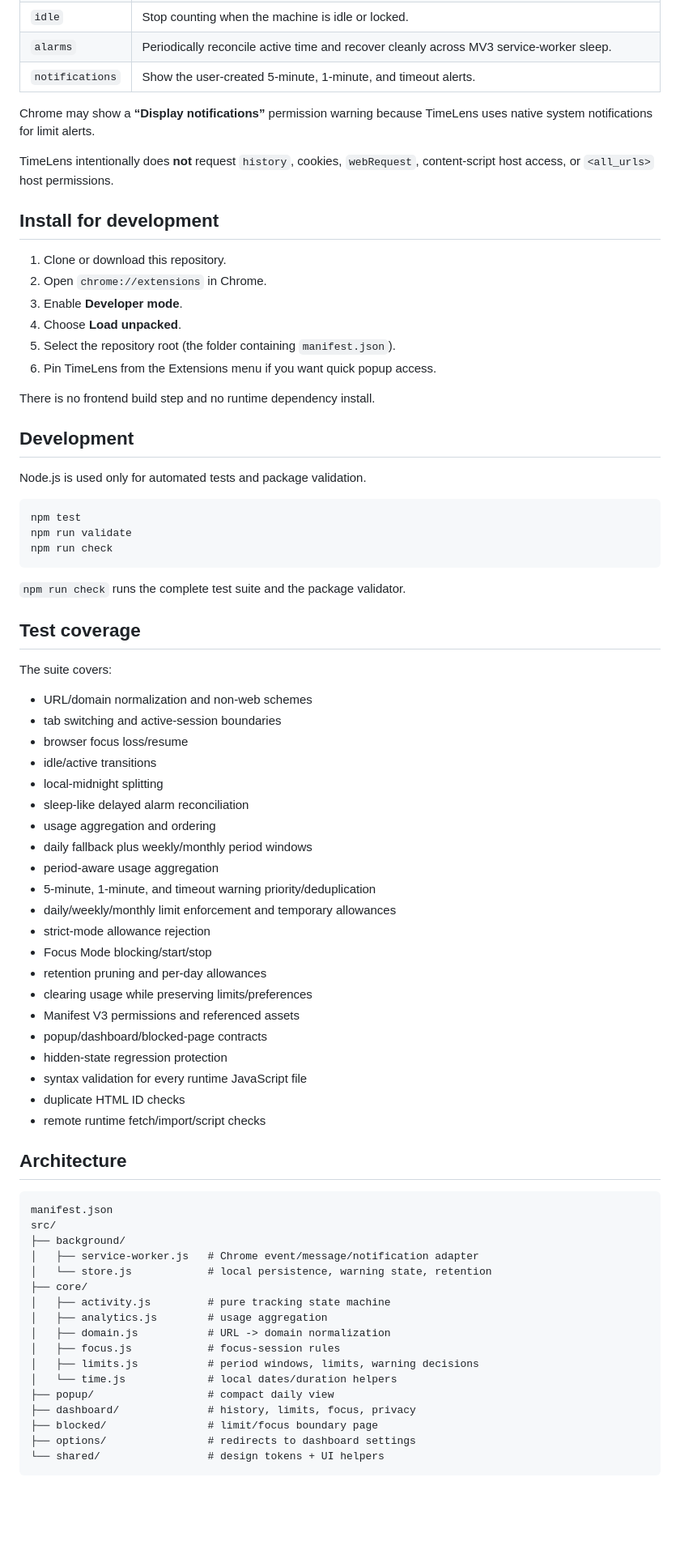
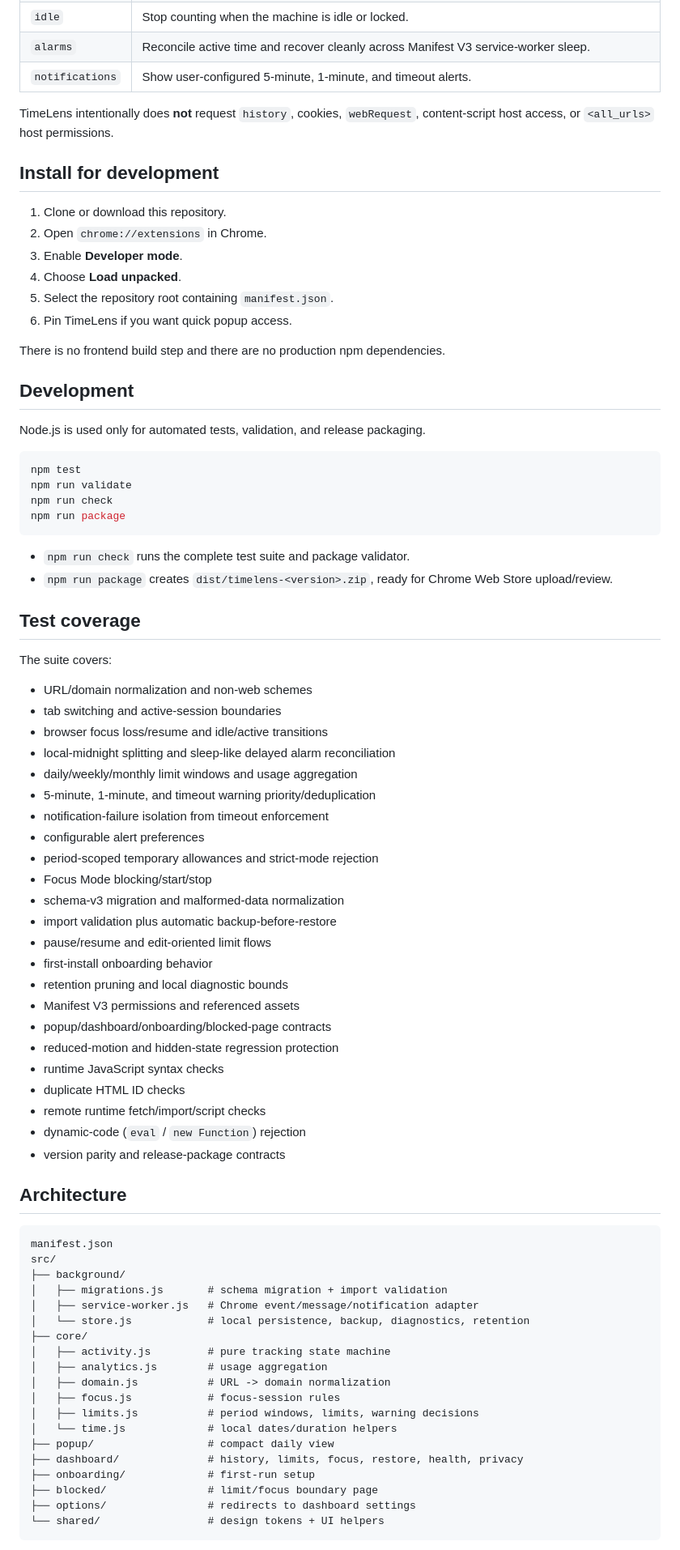
Before and after one commit to mrprohack/TimeLens, a Markdown page: README.md, the part around one of its changes. Shown at 81% size. Drawn GitHub-style; blank space fills up the shorter version.

Commit message:
docs: document TimeLens 1.2 production features

````diff
--- a/README.md
+++ b/README.md
@@ -56,8 +64,6 @@ See [PRIVACY.md](PRIVACY.md) for the full data/permission explanation.
 | `idle` | Stop counting when the machine is idle or locked. |
-| `alarms` | Periodically reconcile active time and recover cleanly across MV3 service-worker sleep. |
-| `notifications` | Show the user-created 5-minute, 1-minute, and timeout alerts. |
-
-Chrome may show a **“Display notifications”** permission warning because TimeLens uses native system notifications for limit alerts.
+| `alarms` | Reconcile active time and recover cleanly across Manifest V3 service-worker sleep. |
+| `notifications` | Show user-configured 5-minute, 1-minute, and timeout alerts. |
 
 TimeLens intentionally does **not** request `history`, cookies, `webRequest`, content-script host access, or `<all_urls>` host permissions.
 
@@ -67,22 +73,24 @@ TimeLens intentionally does **not** request `history`, cookies, `webRequest`, co
 2. Open `chrome://extensions` in Chrome.
 3. Enable **Developer mode**.
 4. Choose **Load unpacked**.
-5. Select the repository root (the folder containing `manifest.json`).
-6. Pin TimeLens from the Extensions menu if you want quick popup access.
+5. Select the repository root containing `manifest.json`.
+6. Pin TimeLens if you want quick popup access.
 
-There is no frontend build step and no runtime dependency install.
+There is no frontend build step and there are no production npm dependencies.
 
 ## Development
 
-Node.js is used only for automated tests and package validation.
+Node.js is used only for automated tests, validation, and release packaging.
 
 ```bash
 npm test
 npm run validate
 npm run check
+npm run package
 ```
 
-`npm run check` runs the complete test suite and the package validator.
+- `npm run check` runs the complete test suite and package validator.
+- `npm run package` creates `dist/timelens-<version>.zip`, ready for Chrome Web Store upload/review.
 
 ## Test coverage
 
@@ -90,25 +98,27 @@ The suite covers:
 
 - URL/domain normalization and non-web schemes
 - tab switching and active-session boundaries
-- browser focus loss/resume
-- idle/active transitions
-- local-midnight splitting
-- sleep-like delayed alarm reconciliation
-- usage aggregation and ordering
-- daily fallback plus weekly/monthly period windows
-- period-aware usage aggregation
+- browser focus loss/resume and idle/active transitions
+- local-midnight splitting and sleep-like delayed alarm reconciliation
+- daily/weekly/monthly limit windows and usage aggregation
 - 5-minute, 1-minute, and timeout warning priority/deduplication
-- daily/weekly/monthly limit enforcement and temporary allowances
-- strict-mode allowance rejection
+- notification-failure isolation from timeout enforcement
+- configurable alert preferences
+- period-scoped temporary allowances and strict-mode rejection
 - Focus Mode blocking/start/stop
-- retention pruning and per-day allowances
-- clearing usage while preserving limits/preferences
+- schema-v3 migration and malformed-data normalization
+- import validation plus automatic backup-before-restore
+- pause/resume and edit-oriented limit flows
+- first-install onboarding behavior
+- retention pruning and local diagnostic bounds
 - Manifest V3 permissions and referenced assets
-- popup/dashboard/blocked-page contracts
-- hidden-state regression protection
-- syntax validation for every runtime JavaScript file
+- popup/dashboard/onboarding/blocked-page contracts
+- reduced-motion and hidden-state regression protection
+- runtime JavaScript syntax checks
 - duplicate HTML ID checks
 - remote runtime fetch/import/script checks
+- dynamic-code (`eval` / `new Function`) rejection
+- version parity and release-package contracts
 
 ## Architecture
 
@@ -116,8 +126,9 @@ The suite covers:
 manifest.json
 src/
 ├── background/
+│   ├── migrations.js       # schema migration + import validation
 │   ├── service-worker.js   # Chrome event/message/notification adapter
-│   └── store.js            # local persistence, warning state, retention
+│   └── store.js            # local persistence, backup, diagnostics, retention
 ├── core/
 │   ├── activity.js         # pure tracking state machine
 │   ├── analytics.js        # usage aggregation
@@ -126,7 +137,8 @@ src/
 │   ├── limits.js           # period windows, limits, warning decisions
 │   └── time.js             # local dates/duration helpers
 ├── popup/                  # compact daily view
-├── dashboard/              # history, limits, focus, privacy
+├── dashboard/              # history, limits, focus, restore, health, privacy
+├── onboarding/             # first-run setup
 ├── blocked/                # limit/focus boundary page
 ├── options/                # redirects to dashboard settings
 └── shared/                 # design tokens + UI helpers
````
Also changed, not shown: other parts of README.md (+33 -24 lines).
